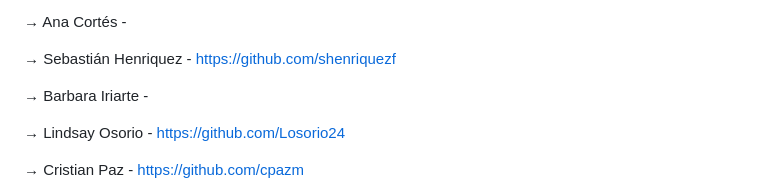
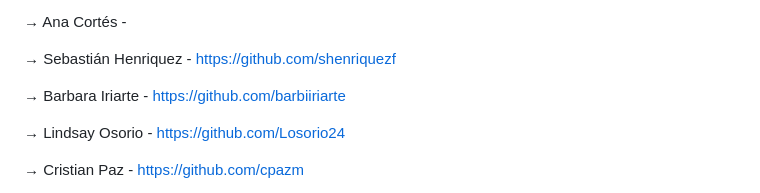
Before and after one commit to profesorfaco/mid, a Markdown page: README.md, the part around the change. Drawn GitHub-style.

```diff
--- a/README.md
+++ b/README.md
@@ -76,7 +76,7 @@ Desarrollo de la propia infografía, en cuenta personal de GitHub:
 
 → Sebastián Henriquez - https://github.com/shenriquezf
 
-→ Barbara Iriarte -
+→ Barbara Iriarte - https://github.com/barbiiriarte
 
 → Lindsay Osorio - https://github.com/Losorio24
 
```
